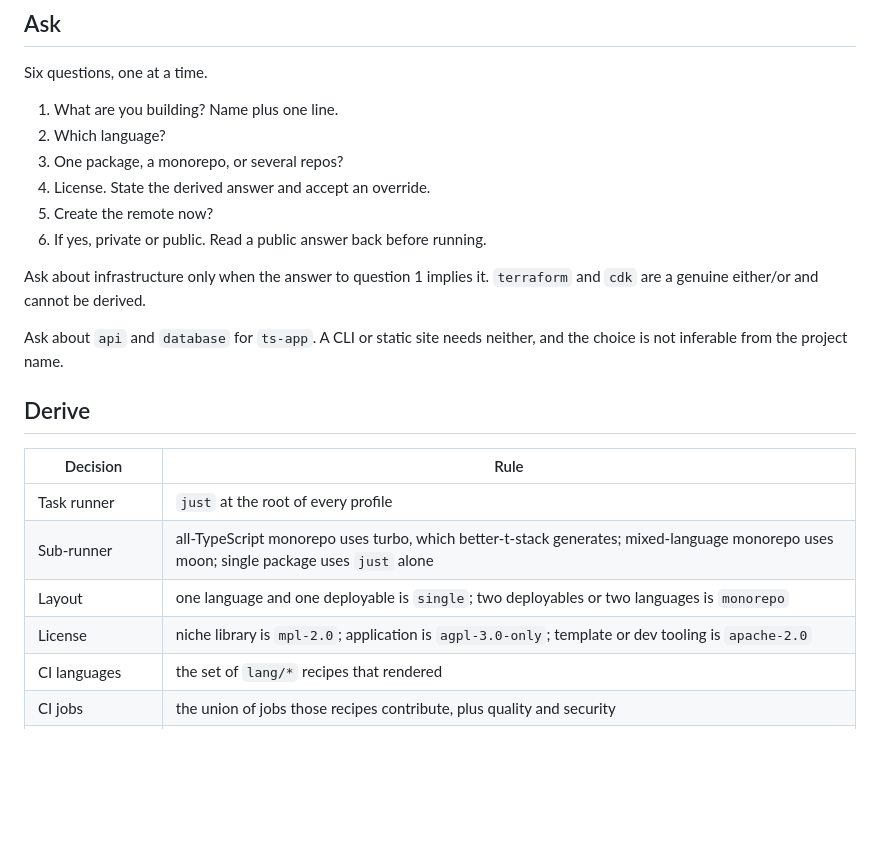
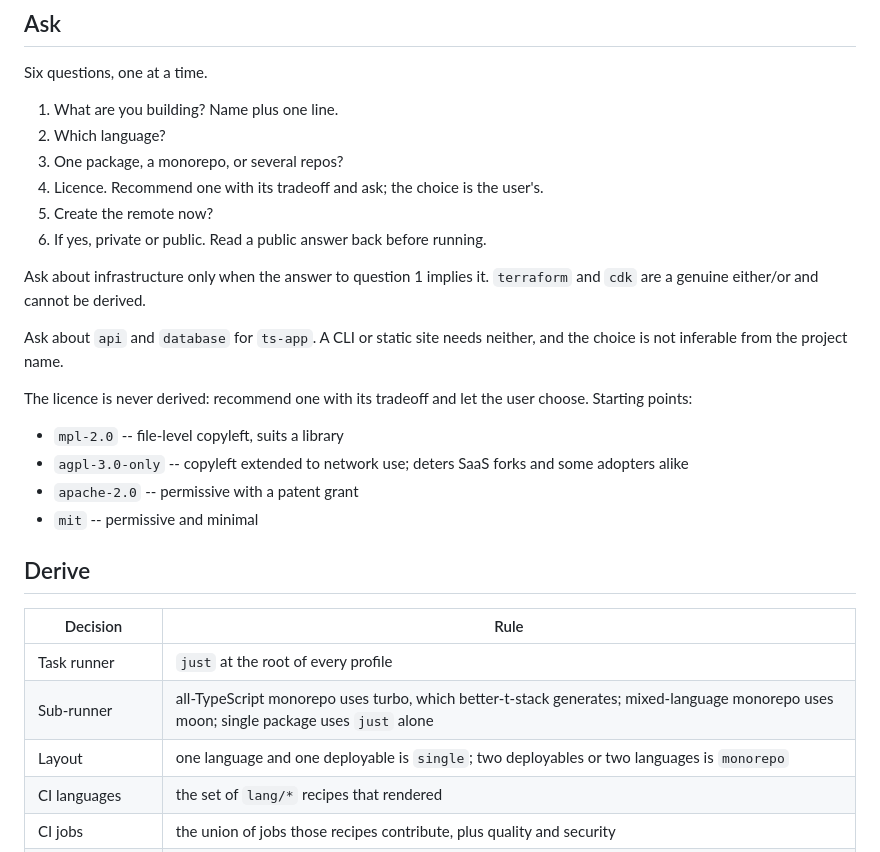
Before and after one commit to srobroek/agentic-scaffold, a Markdown page: rules/choices.md, the part around the change. GitHub-like rendering; blank space fills up the shorter version.

Commit message:
docs!: the licence is a recommendation, never a rule
The derive table turned three licence preferences into law, and a live
run recited 'derived: niche library' as a decided answer. The licence
moves to the ask section as starting points with their tradeoffs --
file-level copyleft, network copyleft and its adoption cost, permissive
with and without a patent grant -- and the choice stays the user's.

BREAKING CHANGE: rules/choices.md no longer derives a licence.

```diff
--- a/rules/choices.md
+++ b/rules/choices.md
@@ -9,7 +9,7 @@ Six questions, one at a time.
 1. What are you building? Name plus one line.
 2. Which language?
 3. One package, a monorepo, or several repos?
-4. License. State the derived answer and accept an override.
+4. Licence. Recommend one with its tradeoff and ask; the choice is the user's.
 5. Create the remote now?
 6. If yes, private or public. Read a public answer back before running.
 
@@ -19,6 +19,14 @@ Ask about infrastructure only when the answer to question 1 implies it.
 Ask about `api` and `database` for `ts-app`. A CLI or static site needs
 neither, and the choice is not inferable from the project name.
 
+The licence is never derived: recommend one with its tradeoff and let the user choose.
+Starting points:
+
+- `mpl-2.0` -- file-level copyleft, suits a library
+- `agpl-3.0-only` -- copyleft extended to network use; deters SaaS forks and some adopters alike
+- `apache-2.0` -- permissive with a patent grant
+- `mit` -- permissive and minimal
+
 ## Derive
 
 | Decision | Rule |
@@ -26,7 +34,6 @@ neither, and the choice is not inferable from the project name.
 | Task runner | `just` at the root of every profile |
 | Sub-runner | all-TypeScript monorepo uses turbo, which better-t-stack generates; mixed-language monorepo uses moon; single package uses `just` alone |
 | Layout | one language and one deployable is `single`; two deployables or two languages is `monorepo` |
-| License | niche library is `mpl-2.0`; application is `agpl-3.0-only`; template or dev tooling is `apache-2.0` |
 | CI languages | the set of `lang/*` recipes that rendered |
 | CI jobs | the union of jobs those recipes contribute, plus quality and security |
 | CI host | `github` unless the remote is GitLab |
```
